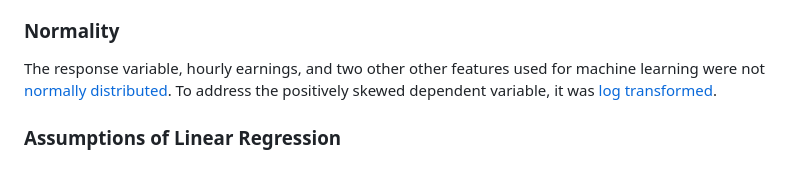
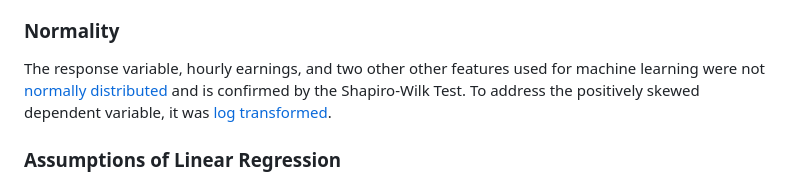
Before and after one commit to harpkang/CIND820_CAPSTONE, a Markdown page: README.md, the part around the change. Drawn GitHub-style.

```diff
--- a/README.md
+++ b/README.md
@@ -56,7 +56,7 @@ The dataset was split into a [training and testing](https://nbviewer.org/github/
 2. Addressing [Low Variance](https://nbviewer.org/github/harpkang/CIND820_CAPSTONE/blob/main/Code/kang_harpreet_code_cind820.ipynb#Feature-Selection:-Low-Variance-)
 4. Addressing [Correlation](https://nbviewer.org/github/harpkang/CIND820_CAPSTONE/blob/main/Code/kang_harpreet_code_cind820.ipynb#Feature-Selection:-Correlation-Analysis)
 ### Normality
-The response variable, hourly earnings, and two other other features used for machine learning were not [normally distributed](https://nbviewer.org/github/harpkang/CIND820_CAPSTONE/blob/main/Code/kang_harpreet_code_cind820.ipynb#Checking-for-Normality). To address the positively skewed dependent variable, it was [log transformed](https://nbviewer.org/github/harpkang/CIND820_CAPSTONE/blob/main/Code/kang_harpreet_code_cind820.ipynb#Log-Transform-the-Dependent-Value).
+The response variable, hourly earnings, and two other other features used for machine learning were not [normally distributed](https://nbviewer.org/github/harpkang/CIND820_CAPSTONE/blob/main/Code/kang_harpreet_code_cind820.ipynb#Checking-for-Normality) and is confirmed by the Shapiro-Wilk Test. To address the positively skewed dependent variable, it was [log transformed](https://nbviewer.org/github/harpkang/CIND820_CAPSTONE/blob/main/Code/kang_harpreet_code_cind820.ipynb#Log-Transform-the-Dependent-Value).
 
 
 ### Assumptions of Linear Regression
```
